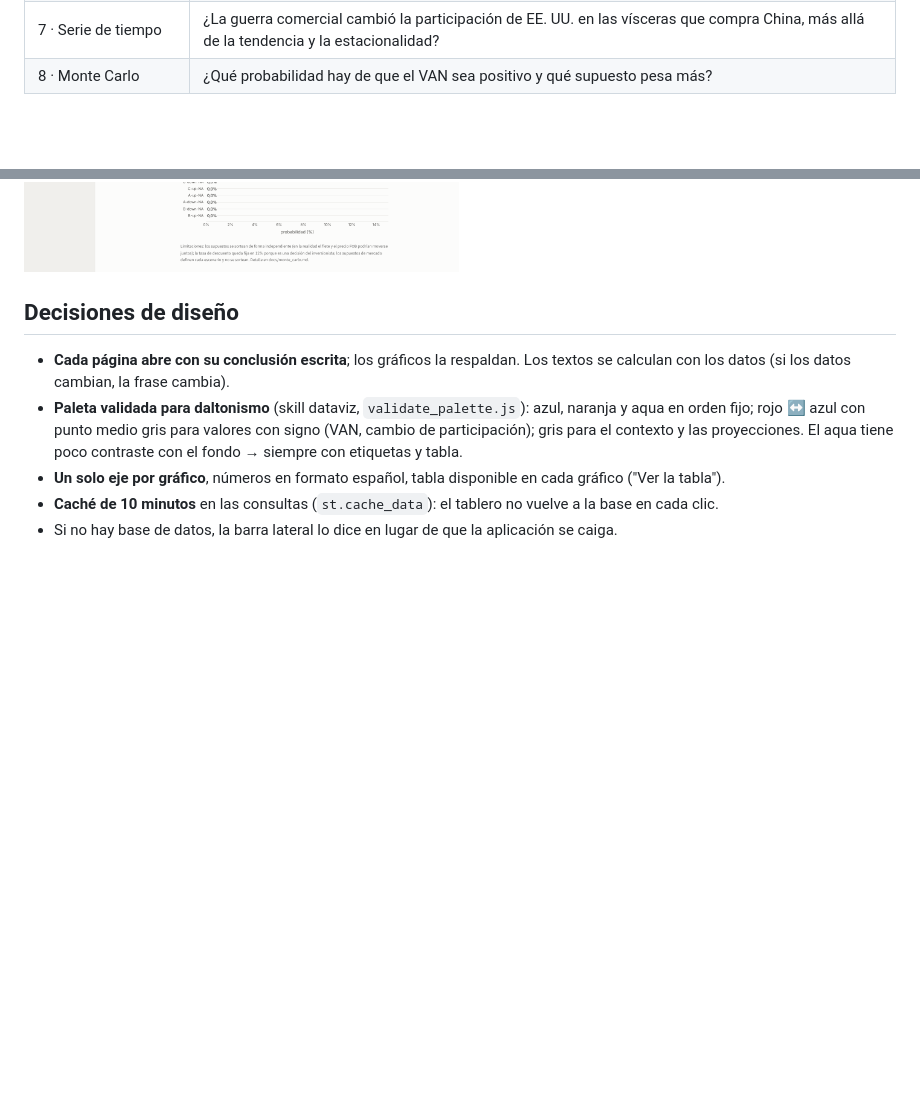
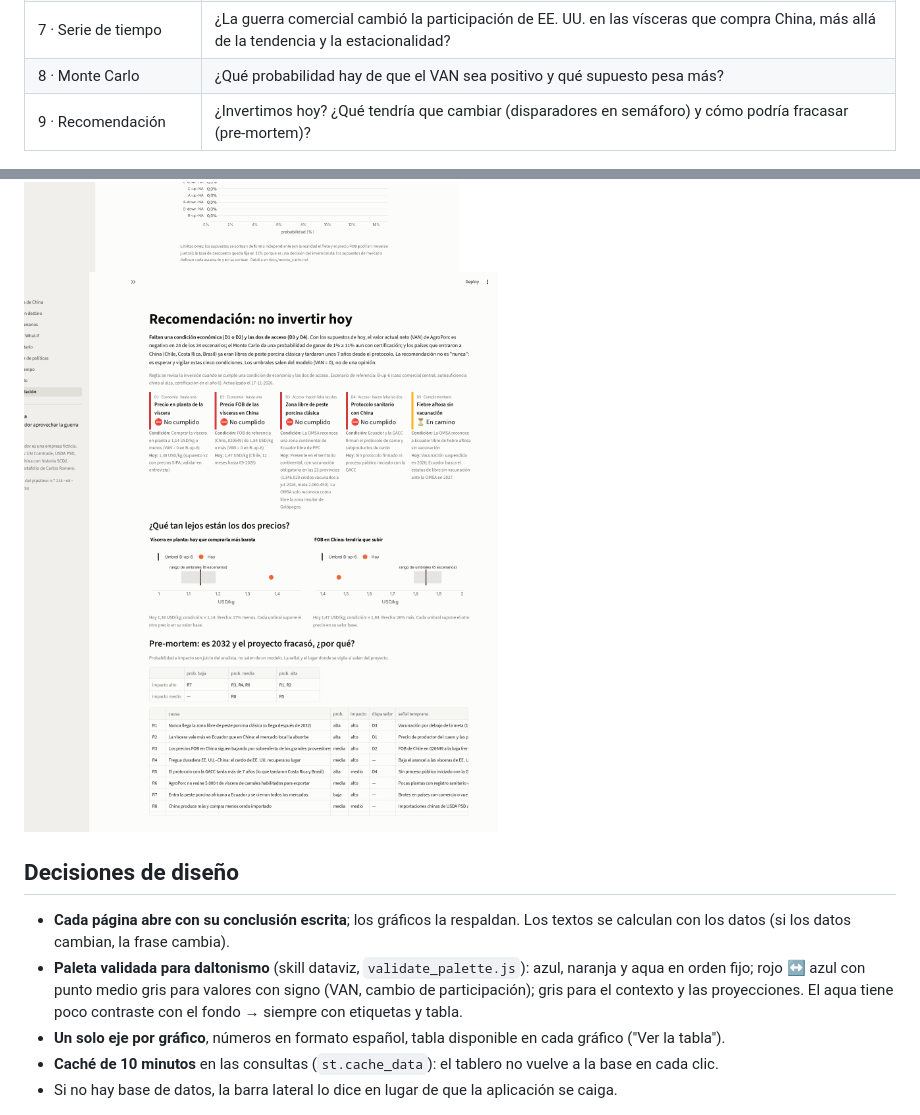
Before and after one commit to CarlosRomero55/pork-to-china, a Markdown page: docs/dashboard.md, 2 parts joined by grey strips. Rendered like a GitHub page; pictures changed too: docs/img/dashboard_9_recomendacion.png (added); blank space fills up the shorter version.

```diff
--- a/docs/dashboard.md
+++ b/docs/dashboard.md
@@ -13,6 +13,7 @@ el simulador usa `src/simulation.py`, la misma función que la API (`POST /simul
 | 6 · Rastreador de políticas | ¿Qué aranceles, acuerdos, protocolos y cambios sanitarios hubo, y qué pasó con las importaciones de vísceras alrededor de cada uno? |
 | 7 · Serie de tiempo | ¿La guerra comercial cambió la participación de EE. UU. en las vísceras que compra China, más allá de la tendencia y la estacionalidad? |
 | 8 · Monte Carlo | ¿Qué probabilidad hay de que el VAN sea positivo y qué supuesto pesa más? |
+| 9 · Recomendación | ¿Invertimos hoy? ¿Qué tendría que cambiar (disparadores en semáforo) y cómo podría fracasar (pre-mortem)? |
 
 ![La ventana de China](img/dashboard_1_ventana.png)
 ![El precio en destino](img/dashboard_2_precio.png)
@@ -22,6 +23,7 @@ el simulador usa `src/simulation.py`, la misma función que la API (`POST /simul
 ![Rastreador de políticas](img/dashboard_6_politicas.png)
 ![Serie de tiempo](img/dashboard_7_serie_tiempo.png)
 ![Monte Carlo](img/dashboard_8_monte_carlo.png)
+![Recomendación](img/dashboard_9_recomendacion.png)
 
 ## Decisiones de diseño
 - **Cada página abre con su conclusión escrita**; los gráficos la respaldan. Los textos se calculan con los datos
```
Also changed, not shown: PROGRESO.md (+3 -2 lines), docs/assumptions.md (+2 -0 lines), docs/premortem.md (added, +23 -0 lines), docs/recommendation.md (added, +40 -0 lines), docs/triggers.md (added, +26 -0 lines), 9 other files.
